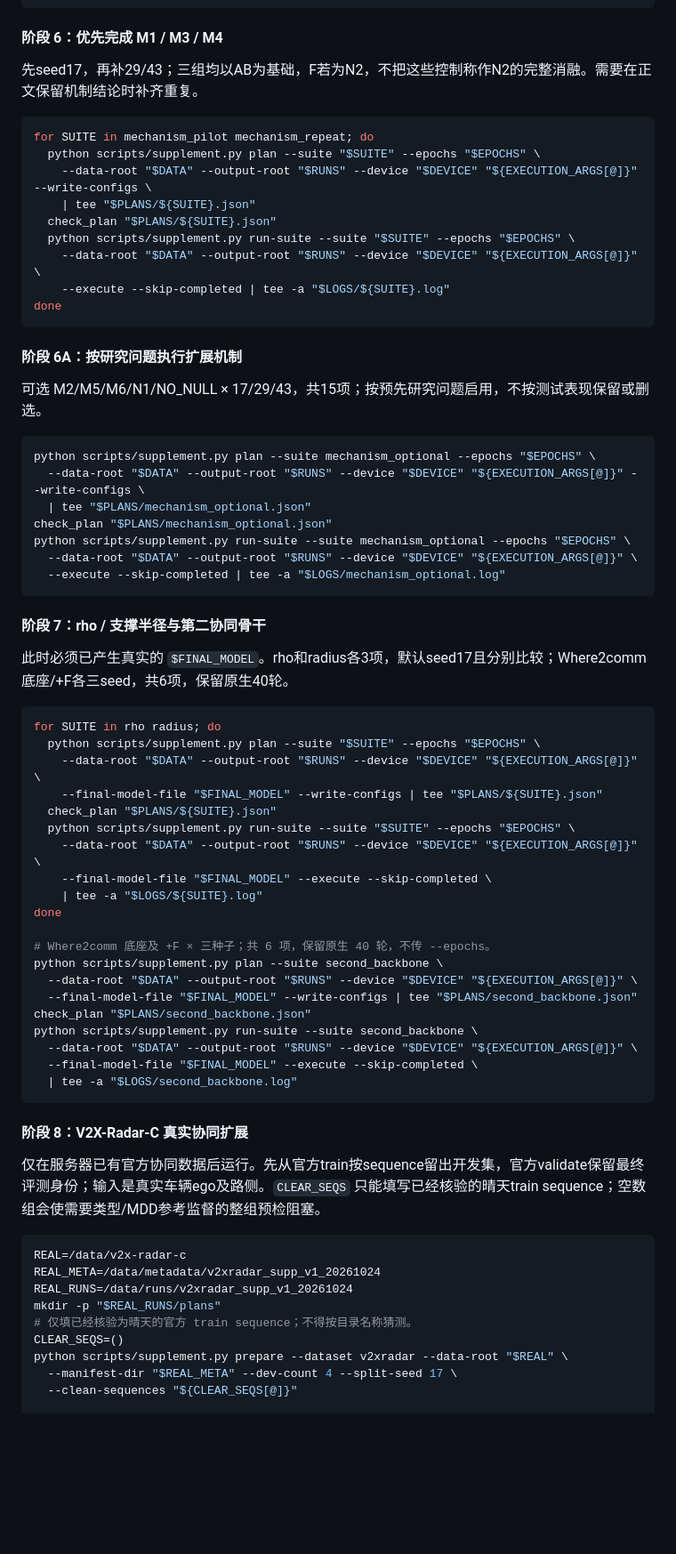
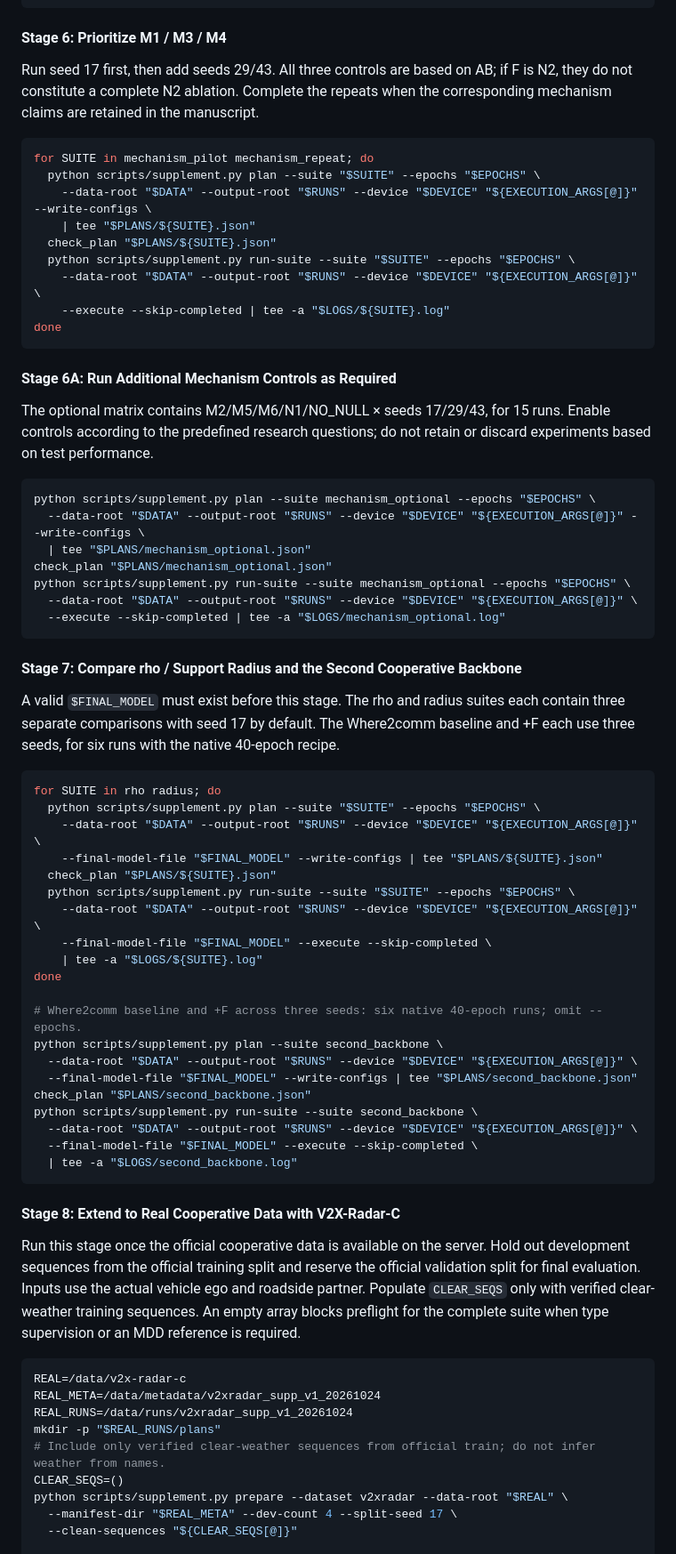
Before and after one commit to Hqa77880011/CSCWD-DEER-SBR, a Markdown page: README.md, the part around one of its changes. Shown at 89% size. Drawn GitHub-style; blank space fills up the shorter version.

Commit message:
Translate staged server training instructions into English

````diff
--- a/README.md
+++ b/README.md
@@ -460,9 +460,9 @@ F_VARIANT="$(python -c \
 printf 'Frozen F = %s\n' "$F_VARIANT"
 ```
 
-#### 阶段 6：优先完成 M1 / M3 / M4
+#### Stage 6: Prioritize M1 / M3 / M4
 
-先seed17，再补29/43；三组均以AB为基础，F若为N2，不把这些控制称作N2的完整消融。需要在正文保留机制结论时补齐重复。
+Run seed 17 first, then add seeds 29/43. All three controls are based on AB; if F is N2, they do not constitute a complete N2 ablation. Complete the repeats when the corresponding mechanism claims are retained in the manuscript.
 
 ```bash
 for SUITE in mechanism_pilot mechanism_repeat; do
@@ -476,9 +476,9 @@ for SUITE in mechanism_pilot mechanism_repeat; do
 done
 ```
 
-#### 阶段 6A：按研究问题执行扩展机制
+#### Stage 6A: Run Additional Mechanism Controls as Required
 
-可选 M2/M5/M6/N1/NO_NULL × 17/29/43，共15项；按预先研究问题启用，不按测试表现保留或删选。
+The optional matrix contains M2/M5/M6/N1/NO_NULL × seeds 17/29/43, for 15 runs. Enable controls according to the predefined research questions; do not retain or discard experiments based on test performance.
 
 ```bash
 python scripts/supplement.py plan --suite mechanism_optional --epochs "$EPOCHS" \
@@ -490,9 +490,9 @@ python scripts/supplement.py run-suite --suite mechanism_optional --epochs "$EPO
   --execute --skip-completed | tee -a "$LOGS/mechanism_optional.log"
 ```
 
-#### 阶段 7：rho / 支撑半径与第二协同骨干
+#### Stage 7: Compare rho / Support Radius and the Second Cooperative Backbone
 
-此时必须已产生真实的 `$FINAL_MODEL`。rho和radius各3项，默认seed17且分别比较；Where2comm底座/+F各三seed，共6项，保留原生40轮。
+A valid `$FINAL_MODEL` must exist before this stage. The rho and radius suites each contain three separate comparisons with seed 17 by default. The Where2comm baseline and +F each use three seeds, for six runs with the native 40-epoch recipe.
 
 ```bash
 for SUITE in rho radius; do
@@ -506,7 +506,7 @@ for SUITE in rho radius; do
     | tee -a "$LOGS/${SUITE}.log"
 done
 
-# Where2comm 底座及 +F × 三种子；共 6 项，保留原生 40 轮，不传 --epochs。
+# Where2comm baseline and +F across three seeds: six native 40-epoch runs; omit --epochs.
 python scripts/supplement.py plan --suite second_backbone \
   --data-root "$DATA" --output-root "$RUNS" --device "$DEVICE" "${EXECUTION_ARGS[@]}" \
   --final-model-file "$FINAL_MODEL" --write-configs | tee "$PLANS/second_backbone.json"
@@ -517,16 +517,16 @@ python scripts/supplement.py run-suite --suite second_backbone \
   | tee -a "$LOGS/second_backbone.log"
 ```
 
-#### 阶段 8：V2X-Radar-C 真实协同扩展
+#### Stage 8: Extend to Real Cooperative Data with V2X-Radar-C
 
-仅在服务器已有官方协同数据后运行。先从官方train按sequence留出开发集，官方validate保留最终评测身份；输入是真实车辆ego及路侧。`CLEAR_SEQS` 只能填写已经核验的晴天train sequence；空数组会使需要类型/MDD参考监督的整组预检阻塞。
+Run this stage once the official cooperative data is available on the server. Hold out development sequences from the official training split and reserve the official validation split for final evaluation. Inputs use the actual vehicle ego and roadside partner. Populate `CLEAR_SEQS` only with verified clear-weather training sequences. An empty array blocks preflight for the complete suite when type supervision or an MDD reference is required.
 
 ```bash
 REAL=/data/v2x-radar-c
 REAL_META=/data/metadata/v2xradar_supp_v1_20261024
 REAL_RUNS=/data/runs/v2xradar_supp_v1_20261024
 mkdir -p "$REAL_RUNS/plans"
-# 仅填已经核验为晴天的官方 train sequence；不得按目录名称猜测。
+# Include only verified clear-weather sequences from official train; do not infer weather from names.
 CLEAR_SEQS=()
 python scripts/supplement.py prepare --dataset v2xradar --data-root "$REAL" \
   --manifest-dir "$REAL_META" --dev-count 4 --split-seed 17 \
````
Also changed, not shown: other parts of README.md (+43 -43 lines).
